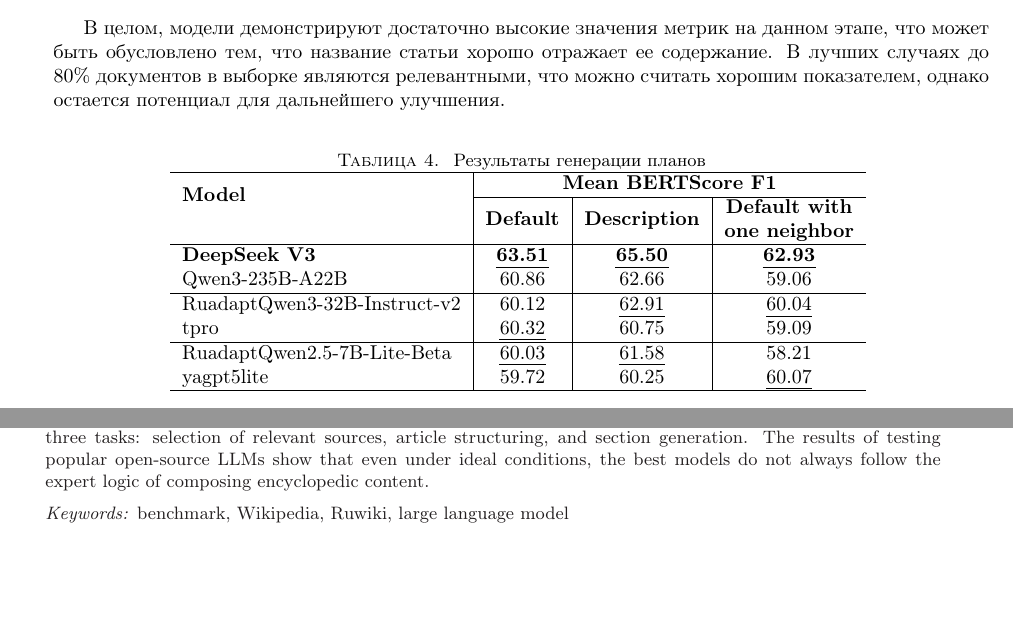
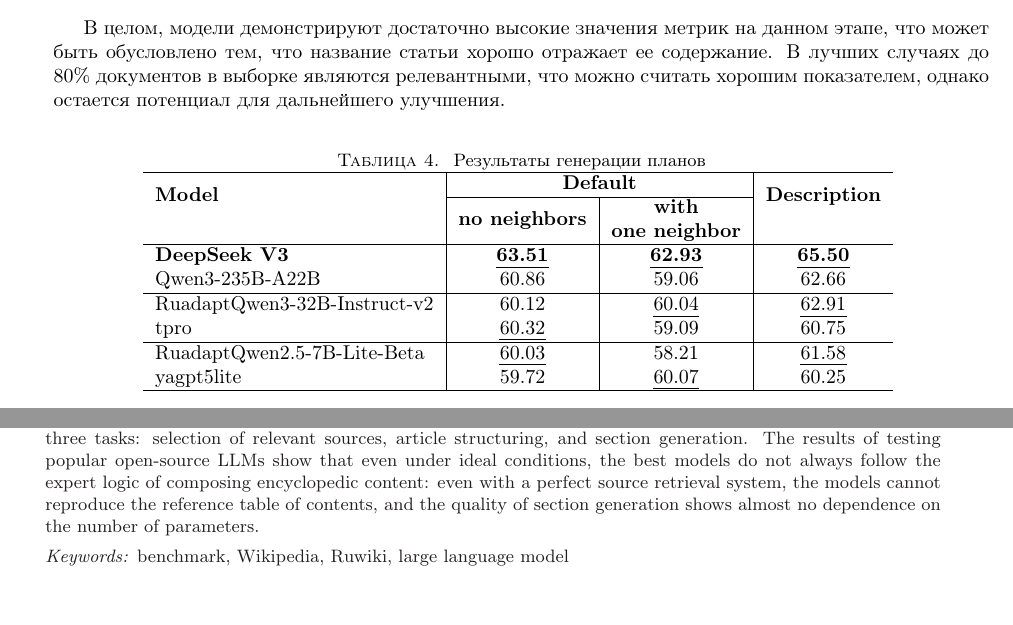
Before and after one commit to Nejimaki-Tori/Ai-journey--wikibench, a LaTeX paper (main.tex): two parts of pages 7 and 10 of 10, joined at a grey line, cut so that both start at the same text. Compiled offline with pdfLaTeX.

Commit message:
поправил таблицу и аннотацию

```diff
--- a/main.tex
+++ b/main.tex
@@ -76,7 +77,8 @@
 This paper presents RuWikiBench - an open benchmark based on Ruwiki for evaluating the ability of large language models to reproduce Wikipedia-style articles,
 built around three tasks:
 selection of relevant sources, article structuring, and section generation.
-The results of testing popular open-source LLMs show that even under ideal conditions, the best models do not always follow the expert logic of composing encyclopedic content.
+The results of testing popular open-source LLMs show that even under ideal conditions, the best models do not always follow the expert logic of composing encyclopedic content:
+even with a perfect source retrieval system, the models cannot reproduce the reference table of contents, and the quality of section generation shows almost no dependence on the number of parameters.
 \end{altabstract}
 
 \begin{altkeywords}
@@ -417,18 +419,18 @@
 \caption{Результаты генерации планов}
 \begin{tabular}{l|c|c|c}
 \hline
-\multirow{2}{*}{\textbf{Model}} & \multicolumn{3}{c}{\textbf{Mean BERTScore F1}} \\
-\cline{2-4}
- & \textbf{Default} & \textbf{Description} & \makecell{\textbf{Default with} \\ \textbf{one neighbor}} \\
+\multirow{2}{*}{\textbf{Model}} & \multicolumn{2}{c|}{\textbf{Default}} & \multirow{2}{*}{\textbf{Description}} \\
+\cline{2-3}
+ & \textbf{no neighbors} & \makecell{\textbf{with} \\ \textbf{one neighbor}} & \\
 \hline
-\textbf{DeepSeek V3}                                             & \uline{\textbf{63.51}} & \uline{\textbf{65.50}} & \uline{\textbf{62.93}} \\
-Qwen3-\allowbreak 235B-\allowbreak A22B                          & 60.86 & 62.66 & 59.06 \\
+\textbf{DeepSeek V3}                                             & \uline{\textbf{63.51}} & \uline{\textbf{62.93}} & \uline{\textbf{65.50}} \\
+Qwen3-\allowbreak 235B-\allowbreak A22B                          & 60.86 & 59.06 & 62.66 \\
 \hline
-RuadaptQwen3-\allowbreak 32B-\allowbreak Instruct-\allowbreak v2 & 60.12 & \uline{62.91} & \uline{60.04} \\
-tpro                                                             & \uline{60.32} & 60.75 & 59.09 \\
+RuadaptQwen3-\allowbreak 32B-\allowbreak Instruct-\allowbreak v2 & 60.12 & \uline{60.04} & \uline{62.91} \\
+tpro                                                             & \uline{60.32} & 59.09 & 60.75 \\
 \hline
-RuadaptQwen2.5-7B-\allowbreak Lite-\allowbreak Beta              & \uline{60.03} & \uline{61.58} & 58.21 \\
-yagpt5lite                                                       & 59.72 & 60.25 & \uline{60.07} \\
+RuadaptQwen2.5-7B-\allowbreak Lite-\allowbreak Beta              & \uline{60.03} & 58.21 & \uline{61.58} \\
+yagpt5lite                                                       & 59.72 & \uline{60.07} & 60.25 \\
 \hline
 \end{tabular}
 \label{tab:outline_res}
```
Also changed, not shown: main.pdf, main.tex (3 more changed lines), 2 other files.
